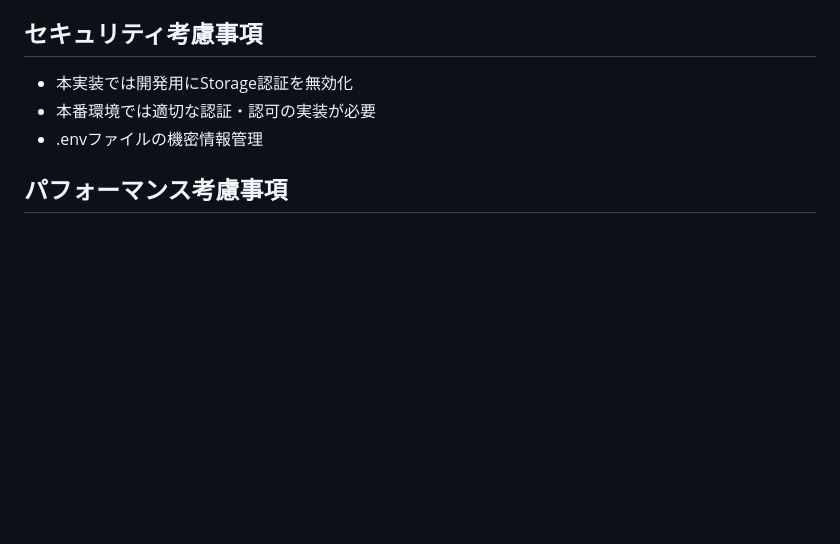
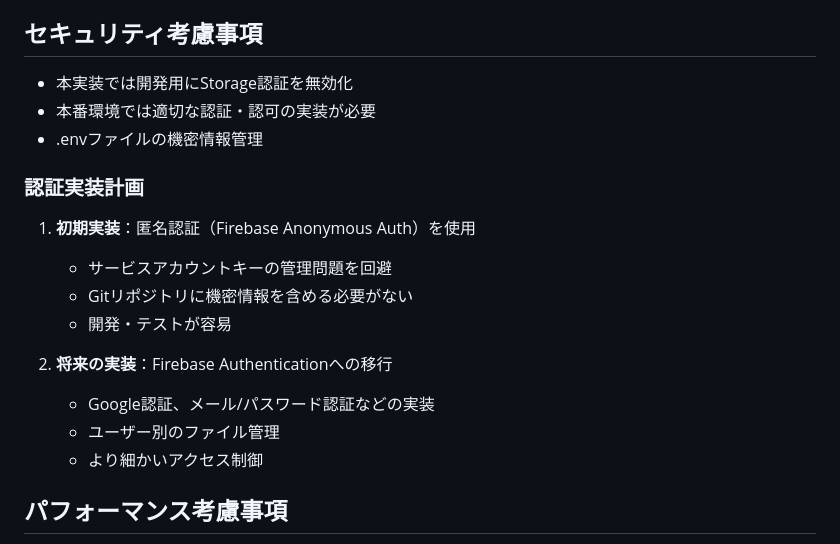
Before and after one commit to dongri727/scatter3d-community, a Markdown page: PLAN.md, the part around the change. Rendered like a GitHub page; blank space fills up the shorter version.

Commit message:
PLAN.mdに追記

```diff
--- a/PLAN.md
+++ b/PLAN.md
@@ -102,6 +102,17 @@ lib/
 - 本番環境では適切な認証・認可の実装が必要
 - .envファイルの機密情報管理
 
+### 認証実装計画
+1. **初期実装**：匿名認証（Firebase Anonymous Auth）を使用
+   - サービスアカウントキーの管理問題を回避
+   - Gitリポジトリに機密情報を含める必要がない
+   - 開発・テストが容易
+
+2. **将来の実装**：Firebase Authenticationへの移行
+   - Google認証、メール/パスワード認証などの実装
+   - ユーザー別のファイル管理
+   - より細かいアクセス制御
+
 ## パフォーマンス考慮事項
 - ファイルダウンロードの進捗表示
 - 大容量CSVファイルの分割アップロード
```
